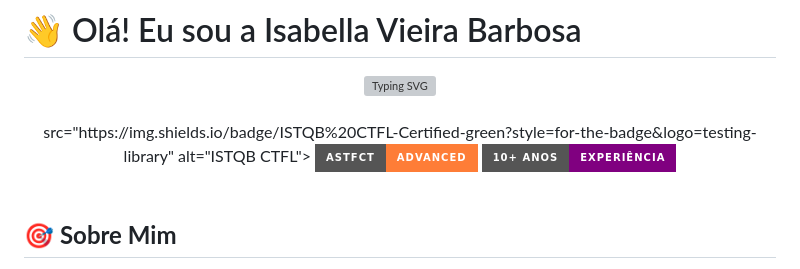
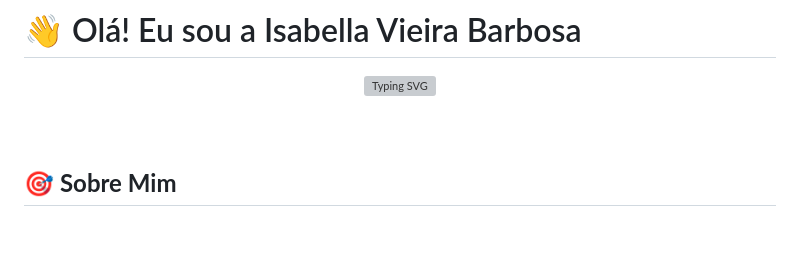
Before and after one commit to Bella5900g/bella5900g, a Markdown page: README.md, the part around the change. Drawn GitHub-style; badges without logos; blank space fills up the shorter version; grey boxes are pictures that could not be loaded.

Commit message:
Atualizar o README.md

```diff
--- a/README.md
+++ b/README.md
@@ -7,10 +7,6 @@
 
 <br>
 
-<div align="center"> src="https://img.shields.io/badge/ISTQB%20CTFL-Certified-green?style=for-the-badge&logo=testing-library" alt="ISTQB CTFL">
-  <img src="https://img.shields.io/badge/ASTFCT-Advanced-orange?style=for-the-badge&logo=testing-library" alt="ASTFCT Advanced">
-  <img src="https://img.shields.io/badge/10%2B%20Anos-Experi%C3%AAncia-purple?style=for-the-badge&logo=clock" alt="10+ Anos">
-</div>
 
 <br>
 
```
